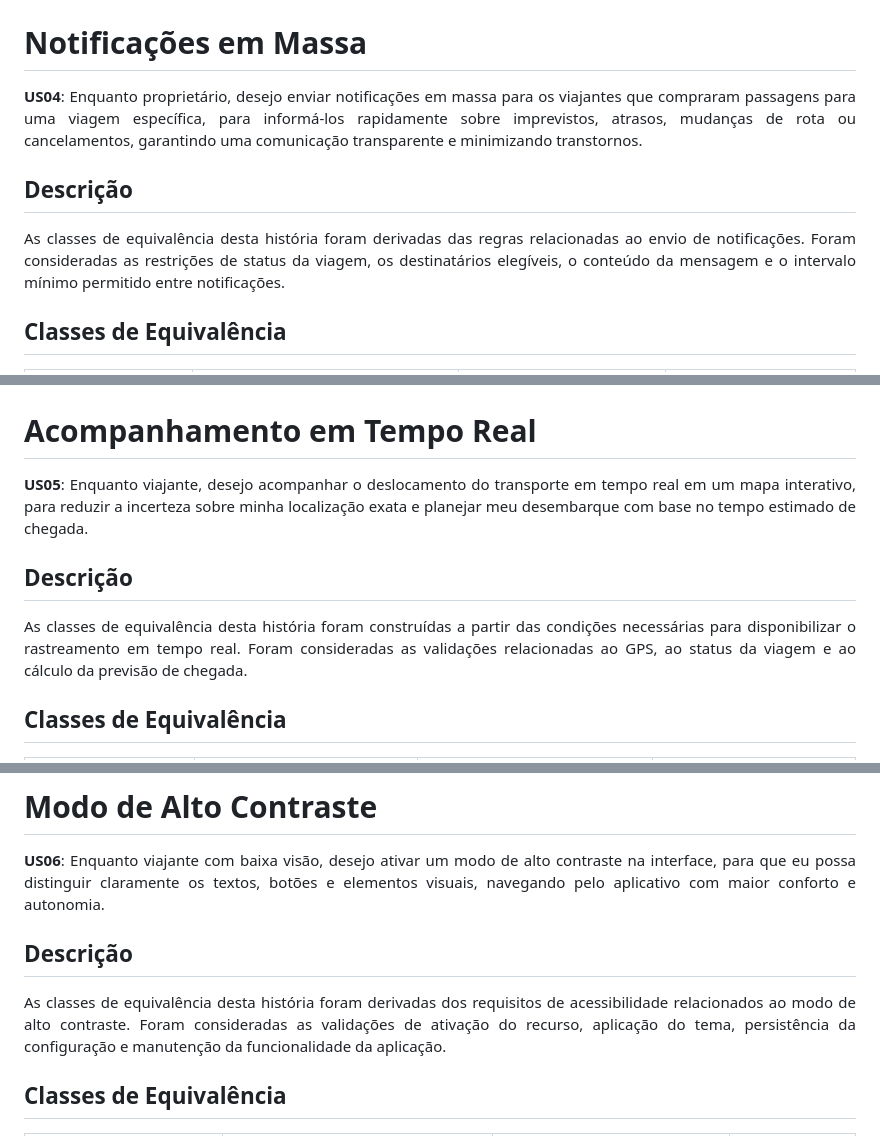
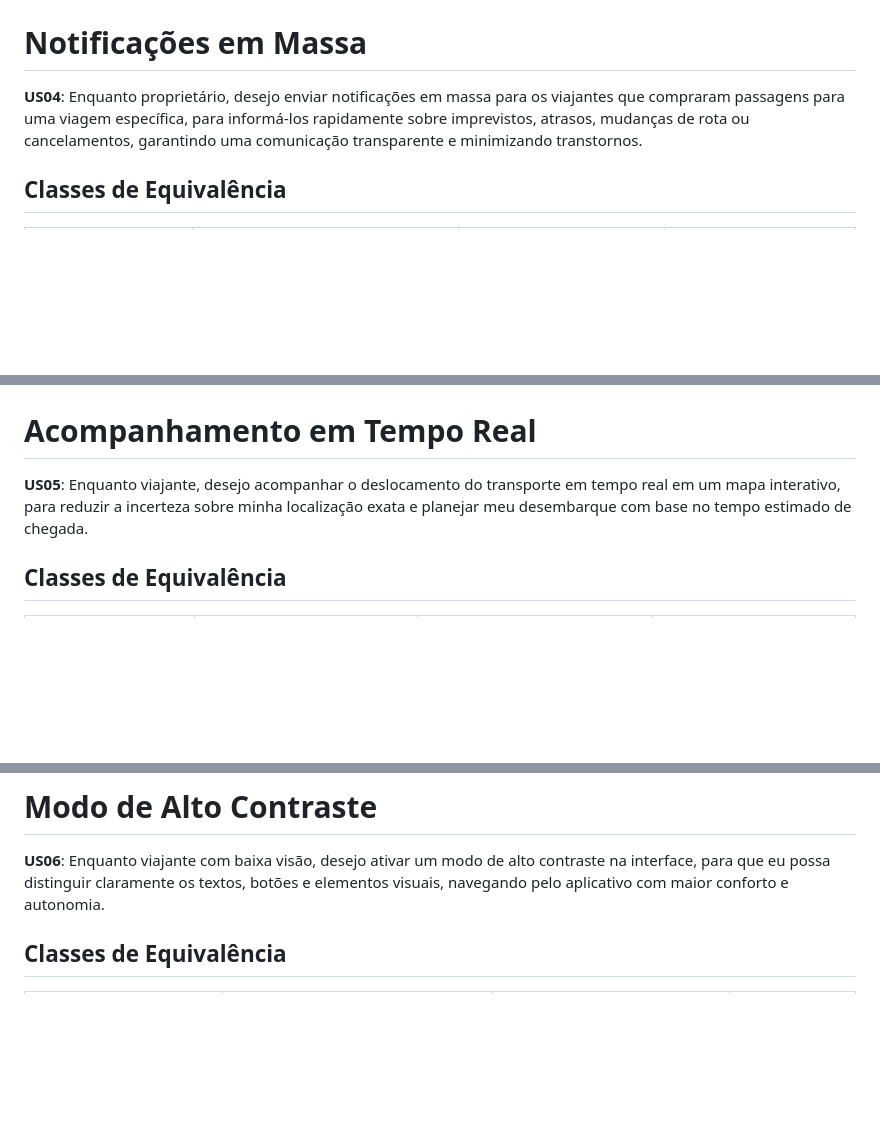
Before and after one commit to jeziel-monteiro/projeto-pratico-es, a Markdown page: TP3/casos-de-teste/classes-equivalencia.md, 3 parts joined by grey strips. Rendered like a GitHub page; blank space fills up the shorter version.

```diff
--- a/TP3/casos-de-teste/classes-equivalencia.md
+++ b/TP3/casos-de-teste/classes-equivalencia.md
@@ -66,10 +54,6 @@ As classes de equivalência desta história foram construídas com base nas vali
 
 **US04**: Enquanto proprietário, desejo enviar notificações em massa para os viajantes que compraram passagens para uma viagem específica, para informá-los rapidamente sobre imprevistos, atrasos, mudanças de rota ou cancelamentos, garantindo uma comunicação transparente e minimizando transtornos.
 
-## Descrição
-<div align="justify">
-As classes de equivalência desta história foram derivadas das regras relacionadas ao envio de notificações. Foram consideradas as restrições de status da viagem, os destinatários elegíveis, o conteúdo da mensagem e o intervalo mínimo permitido entre notificações.
-
 ## Classes de Equivalência
 
 | Condição de Entrada          | Classe Válida                                        | Classe Inválida                         | Classe Inválida                   |
@@ -85,10 +69,6 @@ As classes de equivalência desta história foram derivadas das regras relaciona
 
 **US05**: Enquanto viajante, desejo acompanhar o deslocamento do transporte em tempo real em um mapa interativo, para reduzir a incerteza sobre minha localização exata e planejar meu desembarque com base no tempo estimado de chegada.
 
-## Descrição
-<div align="justify">
-As classes de equivalência desta história foram construídas a partir das condições necessárias para disponibilizar o rastreamento em tempo real. Foram consideradas as validações relacionadas ao GPS, ao status da viagem e ao cálculo da previsão de chegada.
-
 ## Classes de Equivalência
 
 | Condição de Entrada        | Classe Válida                            | Classe Inválida                                 | Classe Inválida                        |
@@ -103,10 +83,6 @@ As classes de equivalência desta história foram construídas a partir das cond
 # Modo de Alto Contraste
 
 **US06**: Enquanto viajante com baixa visão, desejo ativar um modo de alto contraste na interface, para que eu possa distinguir claramente os textos, botões e elementos visuais, navegando pelo aplicativo com maior conforto e autonomia.
-
-## Descrição
-<div align="justify">
-As classes de equivalência desta história foram derivadas dos requisitos de acessibilidade relacionados ao modo de alto contraste. Foram consideradas as validações de ativação do recurso, aplicação do tema, persistência da configuração e manutenção da funcionalidade da aplicação.
 
 ## Classes de Equivalência
 
```
Also changed, not shown: other parts of TP3/casos-de-teste/classes-equivalencia.md (+3 -55 lines).
